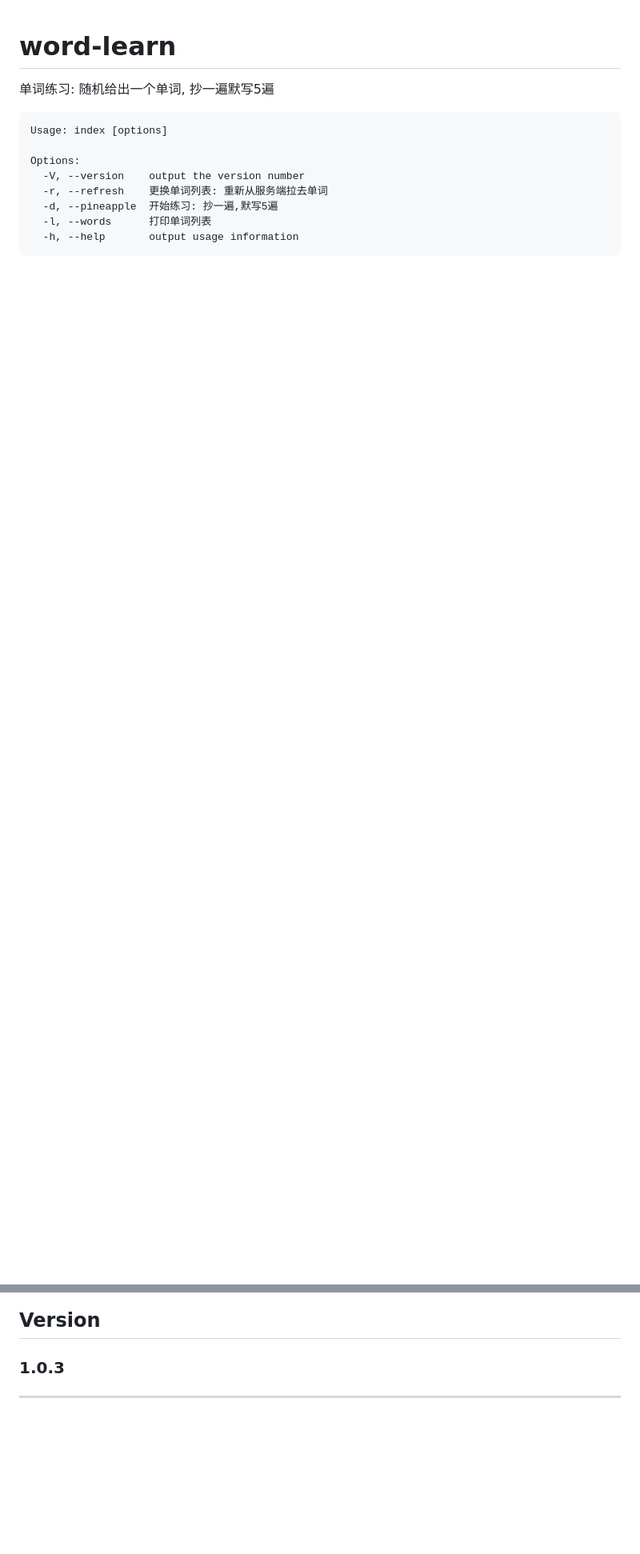
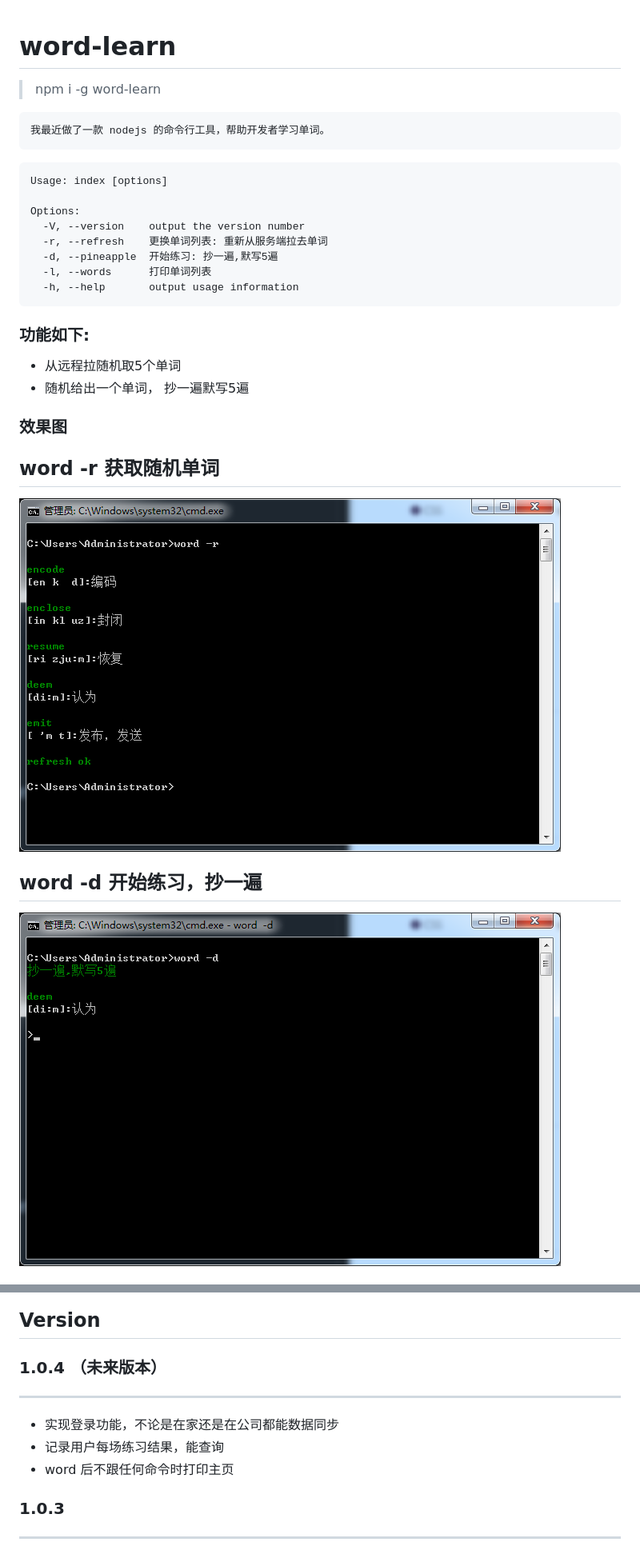
Before and after one commit to CoderXiaoShi/word-learn, a Markdown page: README.md, 2 parts joined by grey strips. Shown: that part at 80% size. Rendered like a GitHub page; pictures changed too: public_static/word-d01.png (added), public_static/word-r.png (added); blank space fills up the shorter version.

````diff
--- a/README.md
+++ b/README.md
@@ -1,5 +1,7 @@
 # word-learn
-单词练习: 随机给出一个单词, 抄一遍默写5遍
+> npm i -g word-learn
+
+    我最近做了一款 nodejs 的命令行工具，帮助开发者学习单词。
 
 ```
 Usage: index [options]
@@ -11,3 +13,17 @@ Options:
   -l, --words      打印单词列表
   -h, --help       output usage information
 ```
+
+### 功能如下:
+
+- 从远程拉随机取5个单词
+- 随机给出一个单词， 抄一遍默写5遍
+
+### 效果图
+
+## word -r 获取随机单词
+![word -r](./public_static/word-r.png)
+
+## word -d 开始练习，抄一遍
+![word -d](./public_static/word-d01.png)
+
@@ -14,4 +44,10 @@ Options:
 ## Version
+### 1.0.4 （未来版本）
+-----
+- 实现登录功能，不论是在家还是在公司都能数据同步
+- 记录用户每场练习结果，能查询
+- word 后不跟任何命令时打印主页
+
 ### 1.0.3
 -----
 - word -d 修改练习时的模式, 输出默写的5条
````
Also changed, not shown: other parts of README.md (+14 -0 lines), public_static/word-d02.png (added), public_static/word-d03.png (added), public_static/word-d04.png (added), public_static/word-l.png (added), 1 other file.
